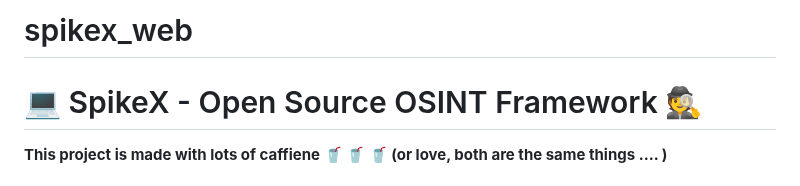
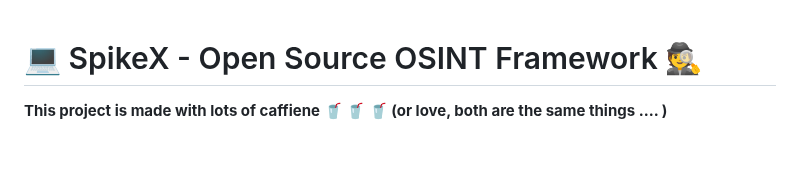
Before and after one commit to SpikeX-OSINT/spikex, a Markdown page: README.md, the part around the change. Rendered like a GitHub page; blank space fills up the shorter version.

```diff
--- a/README.md
+++ b/README.md
@@ -1,6 +1,3 @@
-# spikex_web
-
-
 # :computer:	SpikeX - Open Source OSINT Framework :detective:
 
 __This project is made with lots of caffiene :cup_with_straw:	:cup_with_straw: :cup_with_straw:	(or love, both are the same things .... )__
```
